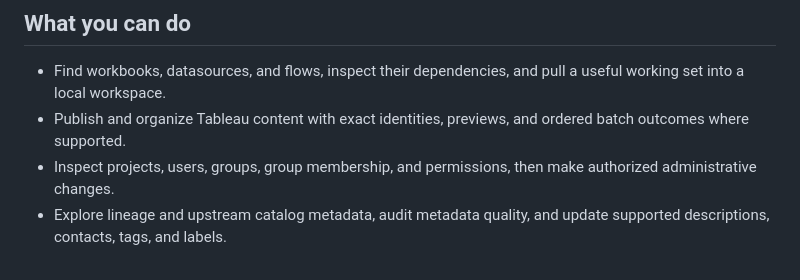
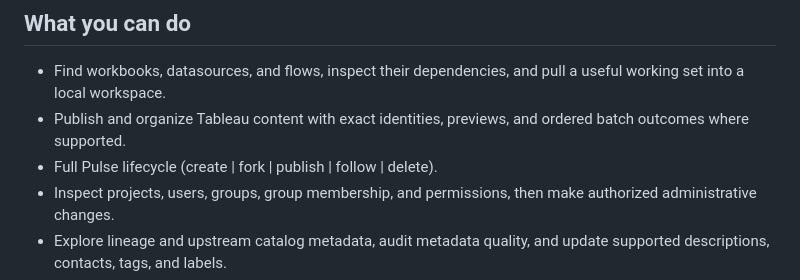
Before and after one commit to ahillspace/tadx, a Markdown page: README.md, the part around the change. GitHub-like rendering.

```diff
--- a/README.md
+++ b/README.md
@@ -11,6 +11,7 @@ It is an independent, pre-1.0 project and is not supported by or associated with
 
 - Find workbooks, datasources, and flows, inspect their dependencies, and pull a useful working set into a local workspace.
 - Publish and organize Tableau content with exact identities, previews, and ordered batch outcomes where supported.
+- Full Pulse lifecycle (create | fork | publish | follow | delete).
 - Inspect projects, users, groups, group membership, and permissions, then make authorized administrative changes.
 - Explore lineage and upstream catalog metadata, audit metadata quality, and update supported descriptions, contacts, tags, and labels.
 - Discover suitable datasource fields and manage Pulse definitions, metric variants, and followers.
```
